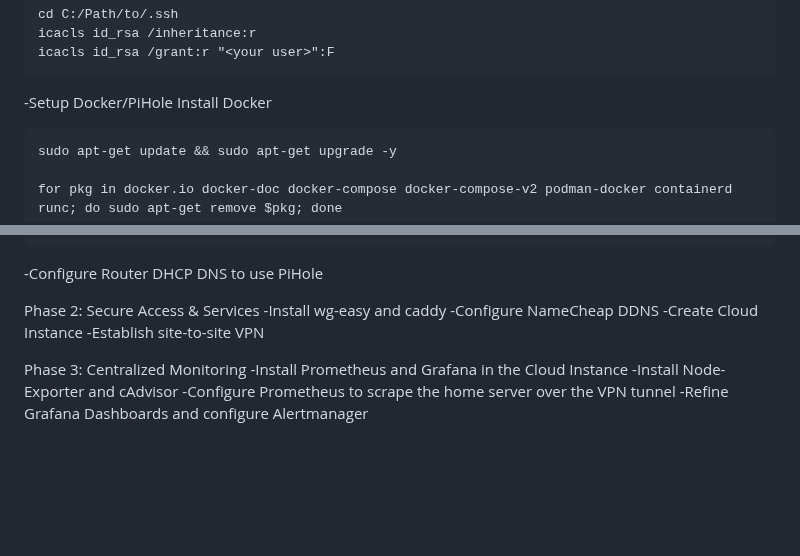
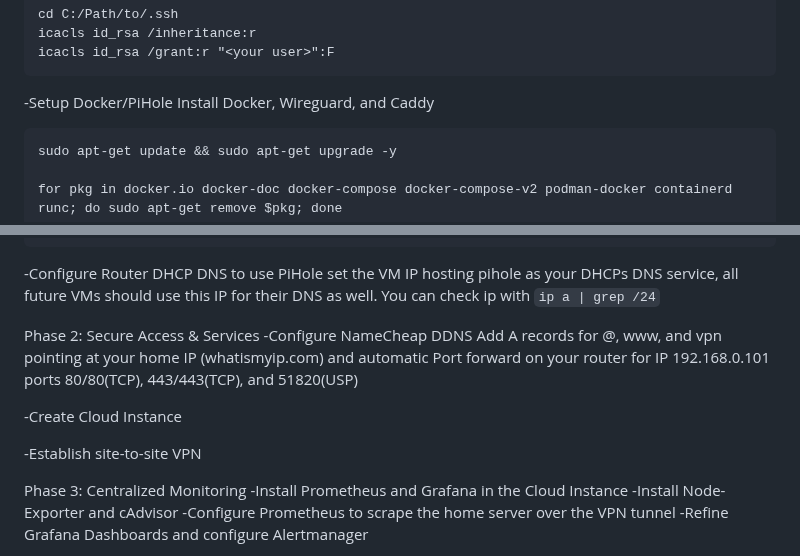
Before and after one commit to NolanDonahue/HomeServer, a Markdown page: phased.md, 2 parts joined by grey strips. Rendered like a GitHub page; blank space fills up the shorter version.

````diff
--- a/phased.md
+++ b/phased.md
@@ -55,7 +55,7 @@ icacls id_rsa /grant:r "<your user>":F
 ```
 
 -Setup Docker/PiHole
-Install Docker
+Install Docker, Wireguard, and Caddy
 ```
 sudo apt-get update && sudo apt-get upgrade -y
 
@@ -83,10 +178,14 @@ WG_PASS="password"
 
 -Configure Router DHCP DNS to use PiHole
+set the VM IP hosting pihole as your DHCPs DNS service, all future VMs should use this IP for their DNS as well. You can check ip with `ip a | grep /24`
 
 Phase 2: Secure Access & Services
--Install wg-easy and caddy
 -Configure NameCheap DDNS
+Add A records for @, www, and vpn pointing at your home IP (whatismyip.com) and automatic
+Port forward on your router for IP 192.168.0.101 ports 80/80(TCP), 443/443(TCP), and 51820(USP)
+
 -Create Cloud Instance
+
 -Establish site-to-site VPN
 
 Phase 3: Centralized Monitoring
````
Also changed, not shown: other parts of phased.md (+95 -0 lines).
